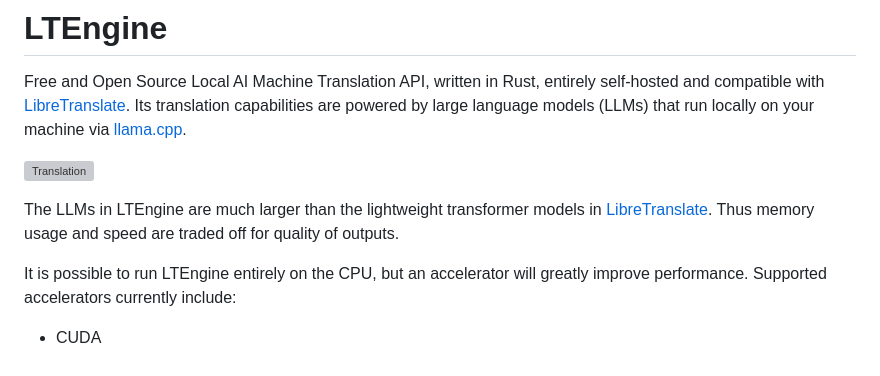
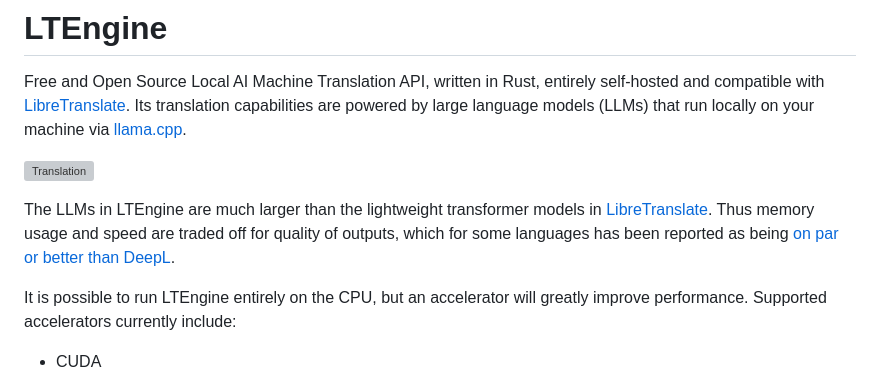
Before and after one commit to NicolasBFR/LTEngine, a Markdown page: README.md, the part around the change. Drawn GitHub-style; grey boxes are pictures that could not be loaded.

```diff
--- a/README.md
+++ b/README.md
@@ -4,7 +4,7 @@ Free and Open Source Local AI Machine Translation API, written in Rust, entirely
 
 ![Translation](https://github.com/user-attachments/assets/37dd4e20-382b-459d-bcc1-5de3ed4b4c18)
 
-The LLMs in LTEngine are much larger than the lightweight transformer models in [LibreTranslate](https://github.com/LibreTranslate/LibreTranslate). Thus memory usage and speed are traded off for quality of outputs.
+The LLMs in LTEngine are much larger than the lightweight transformer models in [LibreTranslate](https://github.com/LibreTranslate/LibreTranslate). Thus memory usage and speed are traded off for quality of outputs, which for some languages has been reported as being [on par or better than DeepL](https://community.libretranslate.com/t/ltengine-llm-powered-local-machine-translation/1862/5).
 
 It is possible to run LTEngine entirely on the CPU, but an accelerator will greatly improve performance. Supported accelerators currently include:
 
```
